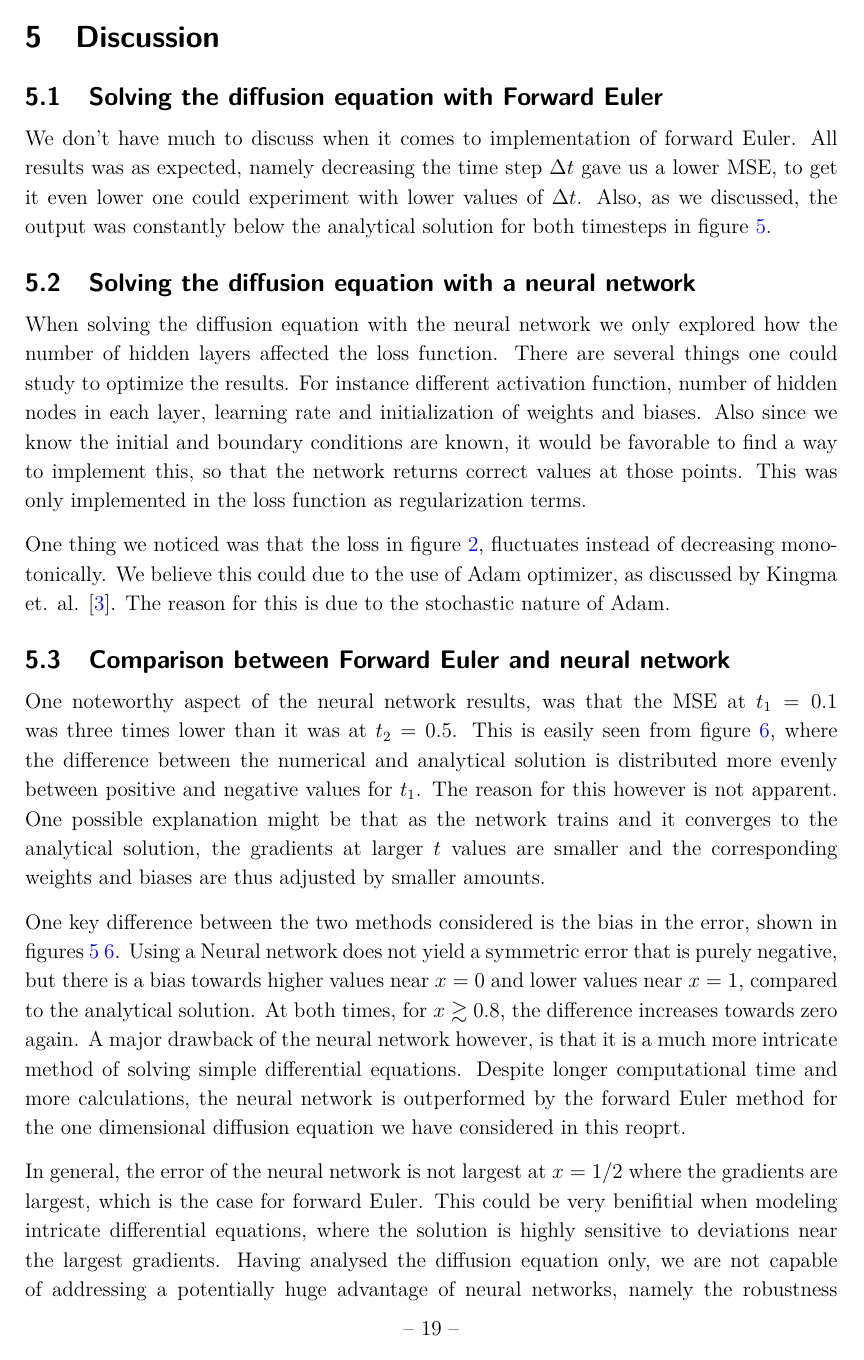
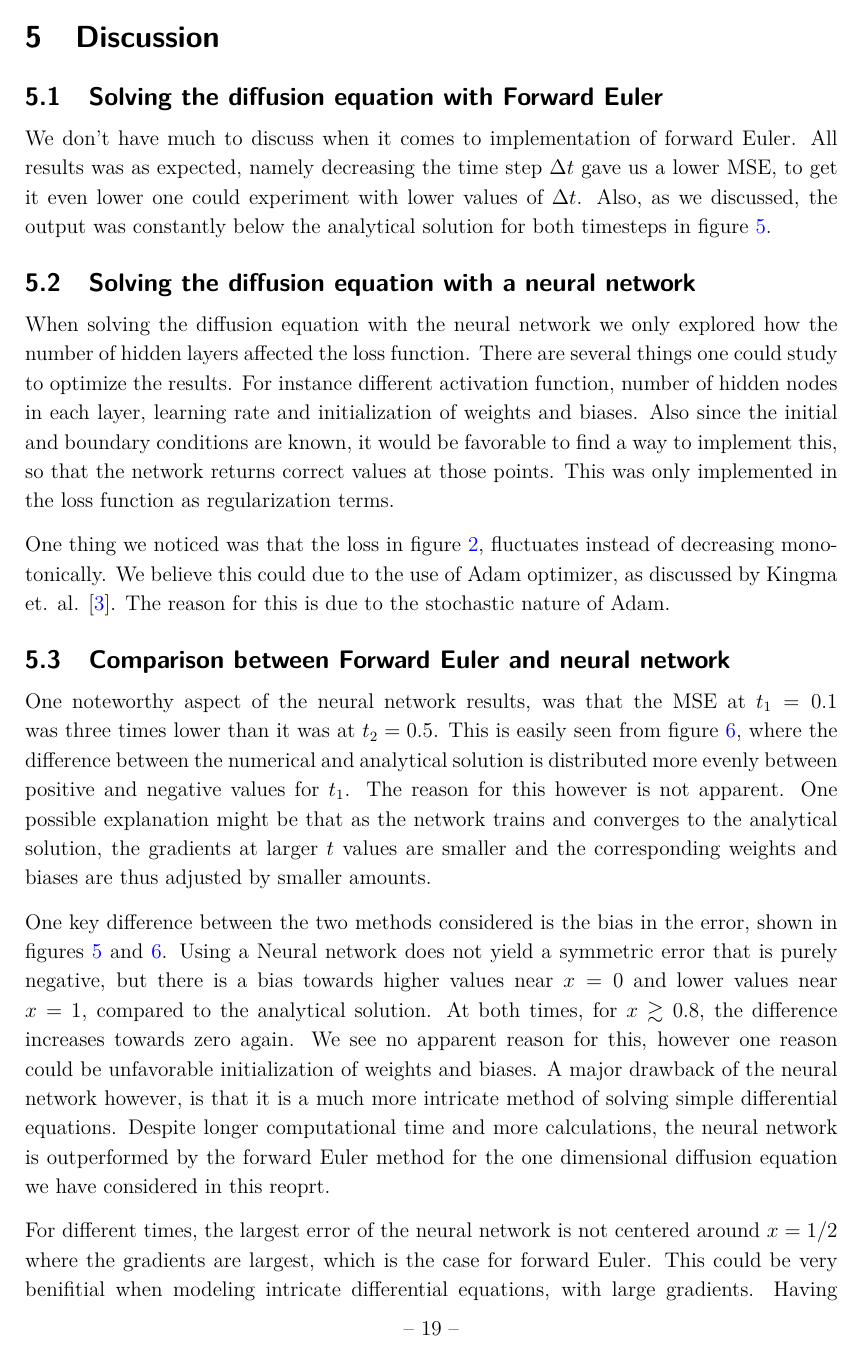
Before and after one commit to sigurdru/FYS-STK4155-Applied-Data-Analysis-and-Machine-Learning, a LaTeX document (project3/tex/project3.tex): page 21 of 30 before the commit and page 21 of 29 after it. Compiled offline with pdfLaTeX.

Commit message:
report work

```diff
--- a/project3/tex/project3.tex
+++ b/project3/tex/project3.tex
@@ -519,14 +519,14 @@ We don't have much to discuss when it comes to implementation of forward Euler.
 
 \subsection{Solving the diffusion equation with a neural network}
 
-When solving the diffusion equation with the neural network we only explored how the number of hidden layers affected the loss function. There are several things one could study to optimize the results. For instance different activation function, number of hidden nodes in each layer, learning rate and initialization of weights and biases. Also since we know the initial and boundary conditions are known, it would be favorable to find a way to implement this, so that the network returns correct values at those points. This was only implemented in the loss function as regularization terms.
+When solving the diffusion equation with the neural network we only explored how the number of hidden layers affected the loss function. There are several things one could study to optimize the results. For instance different activation function, number of hidden nodes in each layer, learning rate and initialization of weights and biases. Also since the initial and boundary conditions are known, it would be favorable to find a way to implement this, so that the network returns correct values at those points. This was only implemented in the loss function as regularization terms.
 
 One thing we noticed was that the loss in figure \ref{fig:Error_NN_architecture}, fluctuates instead of decreasing monotonically. We believe this could due to the use of Adam optimizer, as discussed by Kingma et. al. \cite{kingma2017adam}. The reason for this is due to the stochastic nature of Adam.
 
 \subsection{Comparison between Forward Euler and neural network}
 
-One noteworthy aspect of the neural network results, was that the MSE at $t_1=0.1$ was three times lower than it was at $t_2=0.5$. This is easily seen from figure \ref{fig:NN_relative_error}, where the difference between the numerical and analytical solution is distributed more evenly between positive and negative values for $t_1$. The reason for this however is not apparent. One possible explanation might be that as the network trains and it converges to the analytical solution, the gradients at larger $t$ values are smaller and the corresponding weights and biases are thus adjusted by smaller amounts.
+One noteworthy aspect of the neural network results, was that the MSE at $t_1=0.1$ was three times lower than it was at $t_2=0.5$. This is easily seen from figure \ref{fig:NN_relative_error}, where the difference between the numerical and analytical solution is distributed more evenly between positive and negative values for $t_1$. The reason for this however is not apparent. One possible explanation might be that as the network trains and converges to the analytical solution, the gradients at larger $t$ values are smaller and the corresponding weights and biases are thus adjusted by smaller amounts.
 
-One key difference between the two methods considered is the bias in the error, shown in figures \ref{fig:FE_absolute_difference} \ref{fig:NN_relative_error}. Using a Neural network does not yield a symmetric error that is purely negative, but there is a bias towards higher values near $x=0$ and lower values near $x=1$, compared to the analytical solution. At both times, for $x\gtrsim0.8$, the difference increases towards zero again. A major drawback of the neural network however, is that it is a much more intricate method of solving simple differential equations. Despite longer computational time and more calculations, the neural network is outperformed by the forward Euler method for the one dimensional diffusion equation we have considered in this reoprt.
+One key difference between the two methods considered is the bias in the error, shown in figures \ref{fig:FE_absolute_difference} and \ref{fig:NN_relative_error}. Using a Neural network does not yield a symmetric error that is purely negative, but there is a bias towards higher values near $x=0$ and lower values near $x=1$, compared to the analytical solution. At both times, for $x\gtrsim0.8$, the difference increases towards zero again. We see no apparent reason for this, however one reason could be unfavorable initialization of weights and biases. A major drawback of the neural network however, is that it is a much more intricate method of solving simple differential equations. Despite longer computational time and more calculations, the neural network is outperformed by the forward Euler method for the one dimensional diffusion equation we have considered in this reoprt.
 
-In general, the error of the neural network is not largest at $x=1/2$ where the gradients are largest, which is the case for forward Euler. This could be very benifitial when modeling intricate differential equations, where the solution is highly sensitive to deviations near the largest gradients. Having analysed the diffusion equation only, we are not capable of addressing a potentially huge advantage of neural networks, namely the robustness of a neural network as it encounters other differential equations with high complexity. Performing the analyses on other differential equations is therefore an \textcolor{red}{important} way to proceed. As the complexity increases, it is also interesting for further studies to compare a neural network with better numerical schemes, e.g. Runge Kutta 4, as forward Euler is known for its lack of accuracy.
+For different times, the largest error of the neural network is not centered around $x=1/2$ where the gradients are largest, which is the case for forward Euler. This could be very benifitial when modeling intricate differential equations, with large gradients. Having analysed the diffusion equation only, we are not capable of addressing a potentially huge advantage of neural networks, namely the robustness of a neural network as it encounters other differential equations with high complexity. Performing the analyses on other differential equations is therefore a natural way to proceed. As the complexity increases, it is also interesting for further studies to compare a neural network with other numerical schemes, e.g. Runge Kutta 4, as forward Euler is known for its stability issues.
```
Also changed, not shown: project3/tex/project3.tex (31 more changed lines).
